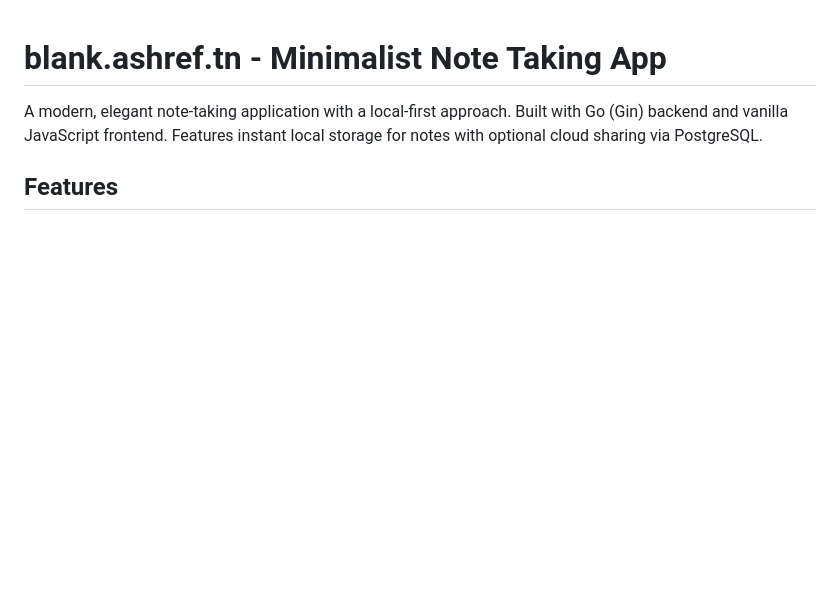
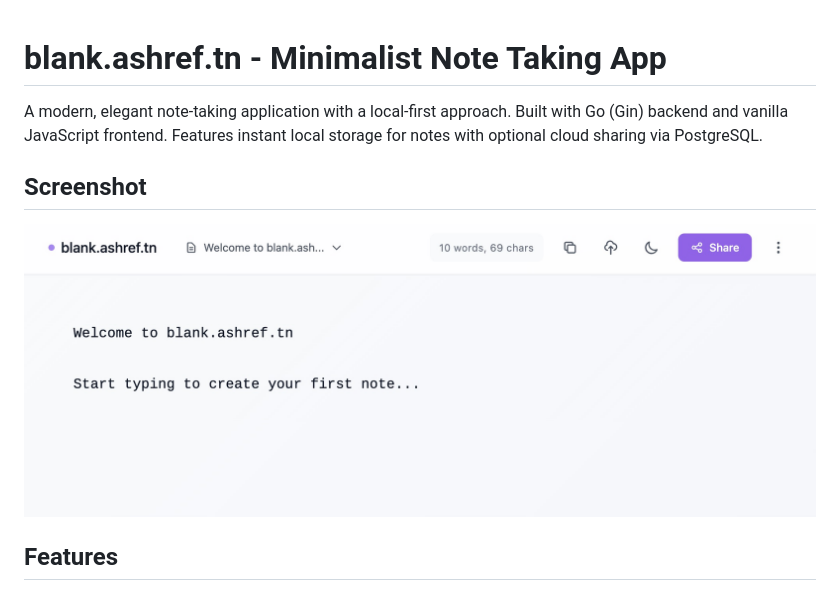
Before and after one commit to Ashref-dev/blank-notes, a Markdown page: README.md, the part around the change. Drawn GitHub-style; pictures changed too: shot.jpeg (added); blank space fills up the shorter version.

```diff
--- a/README.md
+++ b/README.md
@@ -1,6 +1,10 @@
 # blank.ashref.tn - Minimalist Note Taking App
 
 A modern, elegant note-taking application with a local-first approach. Built with Go (Gin) backend and vanilla JavaScript frontend. Features instant local storage for notes with optional cloud sharing via PostgreSQL.
+
+## Screenshot
+
+![Blank Note Taking App](shot.jpeg)
 
 ## Features
 
```
Also changed, not shown: deployment_guide.md (deleted, +0 -90 lines), static/og.jpg, 4 other files.
